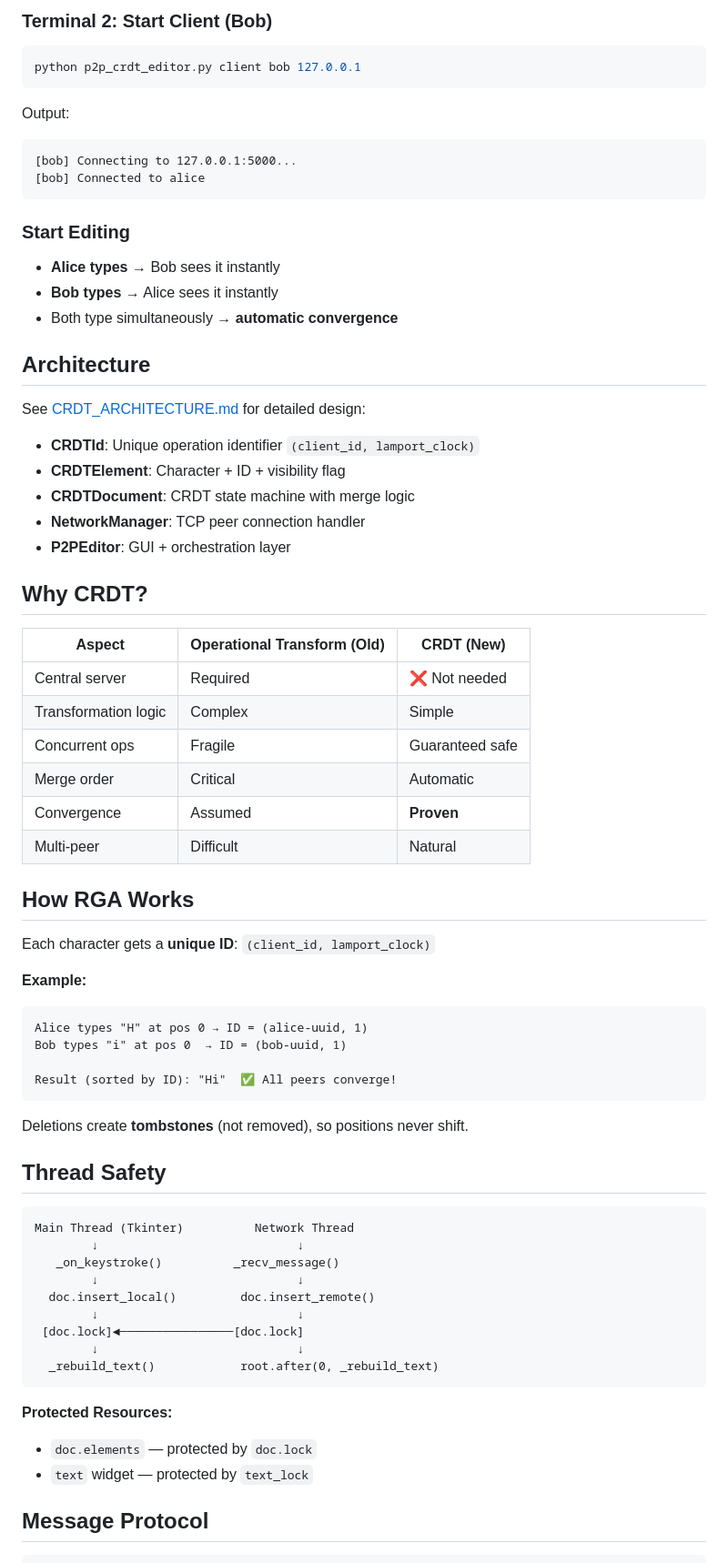
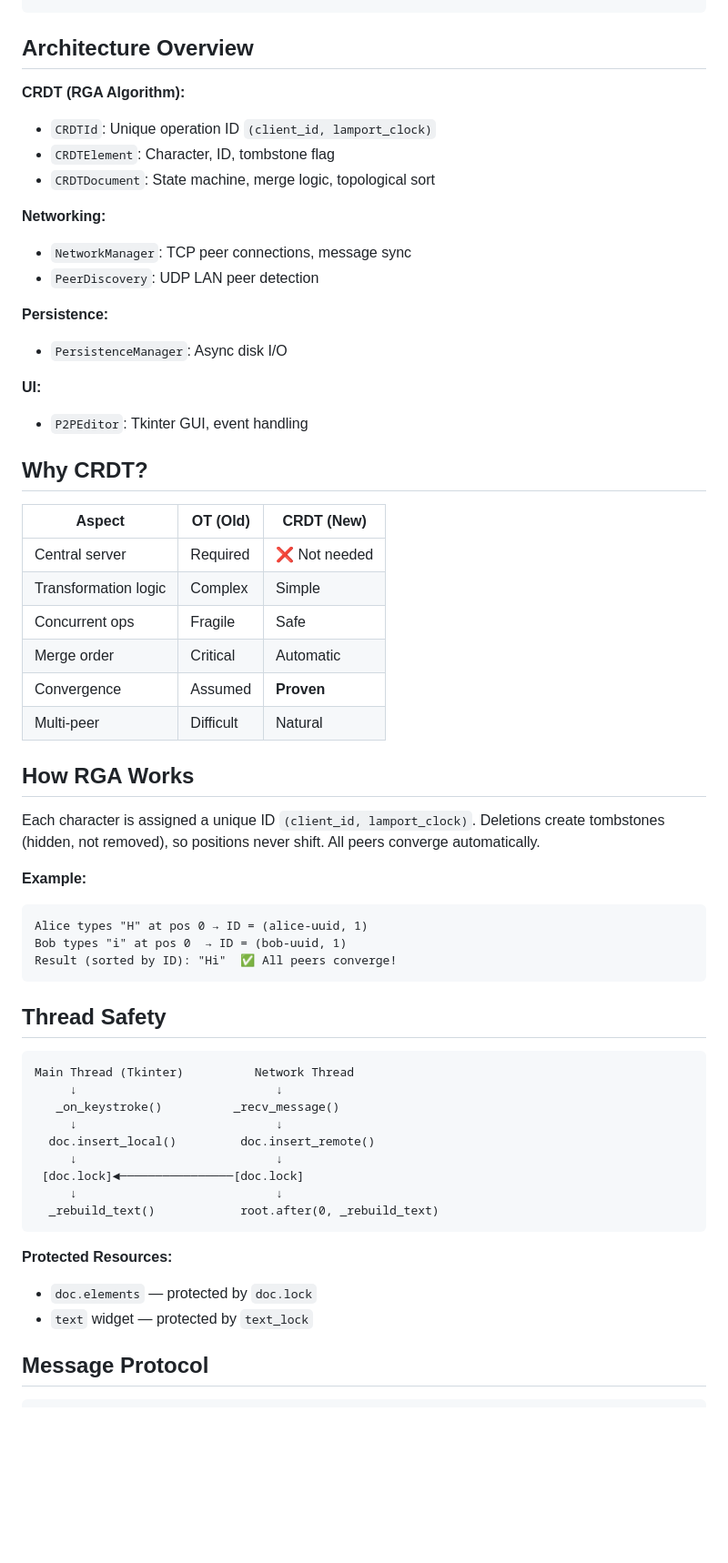
Before and after one commit to sultanshahdev/c2g, a Markdown page: README.md, the part around one of its changes. Shown at 91% size. GitHub-like rendering; blank space fills up the shorter version.

````diff
--- a/README.md
+++ b/README.md
@@ -79,66 +81,59 @@ Output:
 ```
 
-### Terminal 2: Start Client (Bob)
-```bash
-python p2p_crdt_editor.py client bob 127.0.0.1
-```
-Output:
-```
-[bob] Connecting to 127.0.0.1:5000...
-[bob] Connected to alice
-```
 
-### Start Editing
-- **Alice types** → Bob sees it instantly
-- **Bob types** → Alice sees it instantly
-- Both type simultaneously → **automatic convergence**
+## Architecture Overview
 
-## Architecture
+**CRDT (RGA Algorithm):**
+- `CRDTId`: Unique operation ID `(client_id, lamport_clock)`
+- `CRDTElement`: Character, ID, tombstone flag
+- `CRDTDocument`: State machine, merge logic, topological sort
 
-See [CRDT_ARCHITECTURE.md](./CRDT_ARCHITECTURE.md) for detailed design:
+**Networking:**
+- `NetworkManager`: TCP peer connections, message sync
+- `PeerDiscovery`: UDP LAN peer detection
 
-- **CRDTId**: Unique operation identifier `(client_id, lamport_clock)`
-- **CRDTElement**: Character + ID + visibility flag
-- **CRDTDocument**: CRDT state machine with merge logic
-- **NetworkManager**: TCP peer connection handler
-- **P2PEditor**: GUI + orchestration layer
+**Persistence:**
+- `PersistenceManager`: Async disk I/O
+
+**UI:**
+- `P2PEditor`: Tkinter GUI, event handling
+
 
 ## Why CRDT?
 
-| Aspect | Operational Transform (Old) | CRDT (New) |
-|--------|-------|--------|
-| Central server | Required | ❌ Not needed |
-| Transformation logic | Complex | Simple |
-| Concurrent ops | Fragile | Guaranteed safe |
-| Merge order | Critical | Automatic |
-| Convergence | Assumed | **Proven** |
-| Multi-peer | Difficult | Natural |
+| Aspect                | OT (Old)   | CRDT (New) |
+|-----------------------|------------|------------|
+| Central server        | Required   | ❌ Not needed |
+| Transformation logic  | Complex    | Simple |
+| Concurrent ops        | Fragile    | Safe |
+| Merge order           | Critical   | Automatic |
+| Convergence           | Assumed    | **Proven** |
+| Multi-peer            | Difficult  | Natural |
+
 
 ## How RGA Works
 
-Each character gets a **unique ID**: `(client_id, lamport_clock)`
+Each character is assigned a unique ID `(client_id, lamport_clock)`. Deletions create tombstones (hidden, not removed), so positions never shift. All peers converge automatically.
 
 **Example:**
 ```
 Alice types "H" at pos 0 → ID = (alice-uuid, 1)
 Bob types "i" at pos 0  → ID = (bob-uuid, 1)
-
 Result (sorted by ID): "Hi"  ✅ All peers converge!
 ```
 
-Deletions create **tombstones** (not removed), so positions never shift.
 
 ## Thread Safety
 
 ```
 Main Thread (Tkinter)          Network Thread
-        ↓                            ↓
+     ↓                            ↓
    _on_keystroke()          _recv_message()
-        ↓                            ↓
+     ↓                            ↓
   doc.insert_local()         doc.insert_remote()
-        ↓                            ↓
+     ↓                            ↓
  [doc.lock]◄────────────────[doc.lock]
-        ↓                            ↓
+     ↓                            ↓
   _rebuild_text()            root.after(0, _rebuild_text)
 ```
 
@@ -146,6 +141,7 @@ Main Thread (Tkinter)          Network Thread
 - `doc.elements` — protected by `doc.lock`
 - `text` widget — protected by `text_lock`
 
+
 ## Message Protocol
 
 ```json
````
Also changed, not shown: other parts of README.md (+62 -69 lines).
